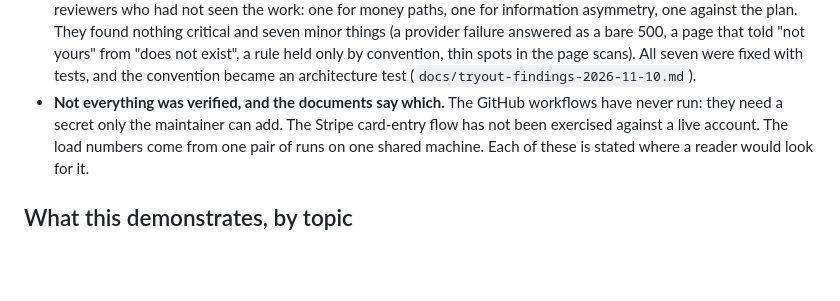
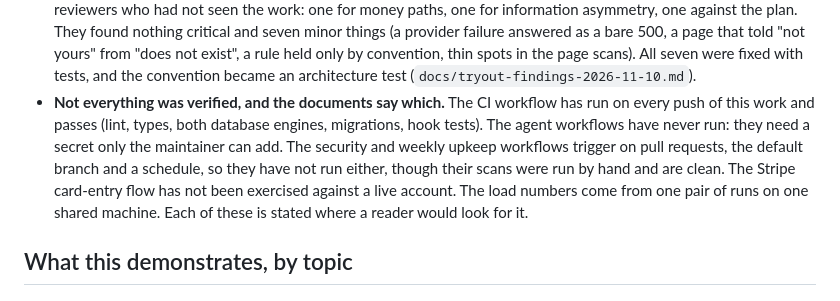
Before and after one commit to 5x5x5x5/marketplace, a Markdown page: docs/BUILDING.md, the part around the change. GitHub-like rendering; blank space fills up the shorter version.

Commit message:
Say which workflows have actually run
CI has run and passed on every push of this work; the agent, security and
upkeep workflows have not, for different reasons.

Co-Authored-By: Claude Fable 5.2 <noreply@anthropic.com>
Claude-Session: https://claude.ai/code/session_01D4cs7bcD7j5Ags2Q6BpQ67

```diff
--- a/docs/BUILDING.md
+++ b/docs/BUILDING.md
@@ -215,9 +215,13 @@ Some things worth knowing about how that went:
   from "does not exist", a rule held only by convention, thin spots in the
   page scans). All seven were fixed with tests, and the convention became
   an architecture test (`docs/tryout-findings-2026-11-10.md`).
-- **Not everything was verified, and the documents say which.** The GitHub
-  workflows have never run: they need a secret only the maintainer can
-  add. The Stripe card-entry flow has not been exercised against a live
+- **Not everything was verified, and the documents say which.** The CI
+  workflow has run on every push of this work and passes (lint, types, both
+  database engines, migrations, hook tests). The agent workflows have never
+  run: they need a secret only the maintainer can add. The security and
+  weekly upkeep workflows trigger on pull requests, the default branch and a
+  schedule, so they have not run either, though their scans were run by
+  hand and are clean. The Stripe card-entry flow has not been exercised against a live
   account. The load numbers come from one pair of runs on one shared
   machine. Each of these is stated where a reader would look for it.
 
```
